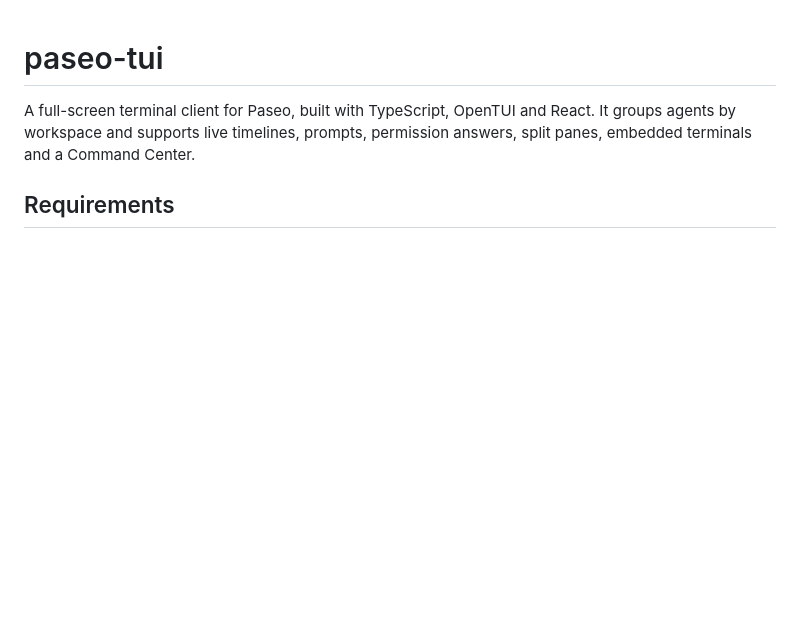
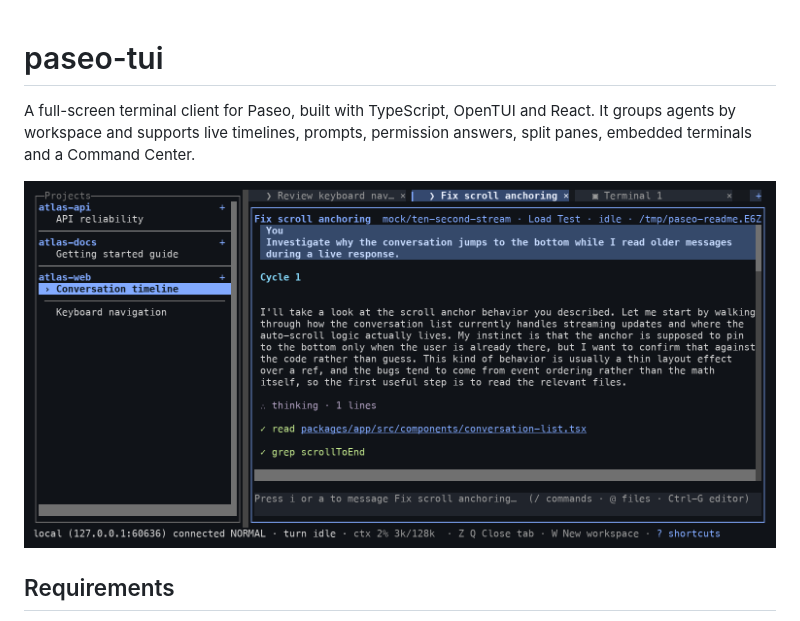
Before and after one commit to theanht1/paseo-tui, a Markdown page: README.md, the part around the change. Drawn GitHub-style; pictures changed too: docs/screenshot.png (added); blank space fills up the shorter version.

Commit message:
Add a TUI screenshot to the README

```diff
--- a/README.md
+++ b/README.md
@@ -1,6 +1,8 @@
 # paseo-tui
 
 A full-screen terminal client for Paseo, built with TypeScript, OpenTUI and React. It groups agents by workspace and supports live timelines, prompts, permission answers, split panes, embedded terminals and a Command Center.
+
+![Paseo TUI showing the project sidebar, agent timeline, and an embedded terminal tab](docs/screenshot.png)
 
 ## Requirements
 
```
